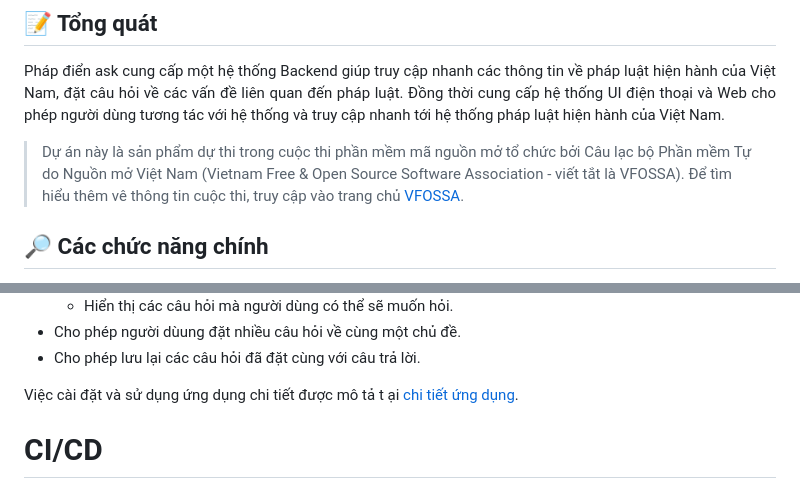
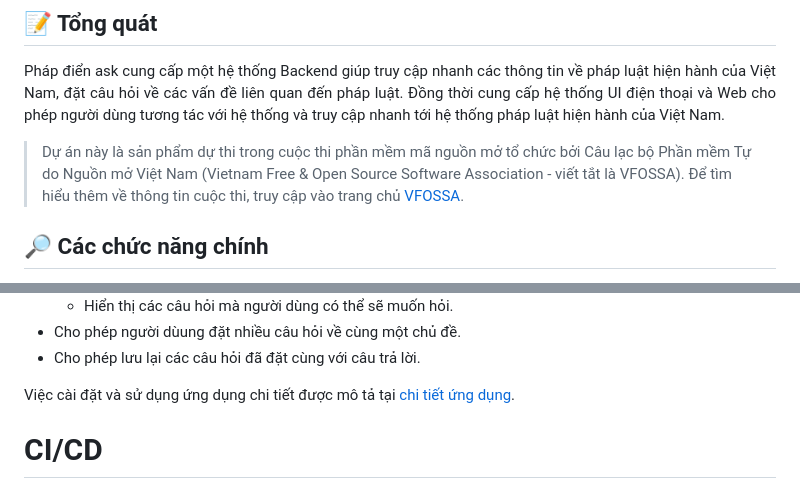
Before and after one commit to definev/phapdien, a Markdown page: README.md, 2 parts joined by grey strips. GitHub-like rendering.

Commit message:
Check spelling for README

```diff
--- a/README.md
+++ b/README.md
@@ -72,7 +72,7 @@
 <p align="justify">
 Pháp điển ask cung cấp một hệ thống Backend giúp truy cập nhanh các thông tin về pháp luật hiện hành của Việt Nam, đặt câu hỏi về các vấn đề liên quan đến pháp luật. Đồng thời cung cấp hệ thống UI điện thoại và Web cho phép người dùng tương tác với hệ thống và truy cập nhanh tới hệ thống pháp luật hiện hành của Việt Nam.
 
-> Dự án này là sản phẩm dự thi trong cuộc thi phần mềm mã nguồn mở tổ chức bởi Câu lạc bộ Phần mềm Tự do Nguồn mở Việt Nam (Vietnam Free & Open Source Software Association - viết tắt là VFOSSA). Để tìm hiểu thêm vê thông tin cuộc thi, truy cập vào trang chủ [VFOSSA](https://vfossa.vn/tin-tuc/de-thi-phan-mem-nguon-mo-olp-2023-688.html).
+> Dự án này là sản phẩm dự thi trong cuộc thi phần mềm mã nguồn mở tổ chức bởi Câu lạc bộ Phần mềm Tự do Nguồn mở Việt Nam (Vietnam Free & Open Source Software Association - viết tắt là VFOSSA). Để tìm hiểu thêm về thông tin cuộc thi, truy cập vào trang chủ [VFOSSA](https://vfossa.vn/tin-tuc/de-thi-phan-mem-nguon-mo-olp-2023-688.html).
 </p>
 
 ## 🔎 Các chức năng chính
@@ -129,7 +129,7 @@ Các chức năng của ứng dụng:
 * Cho phép người dùung đặt nhiều câu hỏi về cùng một chủ đề.
 * Cho phép lưu lại các câu hỏi đã đặt cùng với câu trả lời.
 
-Việc cài đặt và sử dụng ứng dụng chi tiết được mô tả t  ại [chi tiết ứng dụng](./app/README.md).
+Việc cài đặt và sử dụng ứng dụng chi tiết được mô tả tại [chi tiết ứng dụng](./app/README.md).
 
 # CI/CD
 
```
Also changed, not shown: other parts of README.md (+2 -2 lines).
